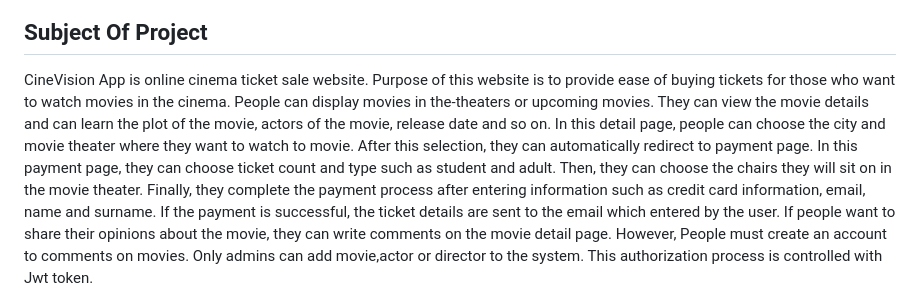
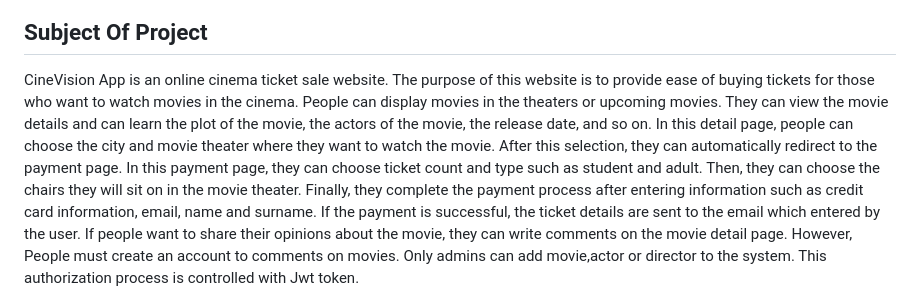
Before and after one commit to Parth018/CineVisionMicroserviceProject-main, a Markdown page: README.md, the part around the change. GitHub-like rendering.

```diff
--- a/README.md
+++ b/README.md
@@ -12,13 +12,13 @@ are explained in the readme files of the services.
 </p>
 
 ## Subject Of Project
-CineVision App is online cinema ticket sale website. Purpose of
+CineVision App is an online cinema ticket sale website. The purpose of
 this website is to provide ease of buying tickets for those who
-want to watch movies in the cinema. People can display movies in the-theaters or
+want to watch movies in the cinema. People can display movies in the theaters or
 upcoming movies. They can view the movie details and can learn the plot of the movie,
-actors of the movie, release date and so on. In this detail page, people can choose the city
-and movie theater where they want to watch to movie. After this selection, they can automatically
-redirect to payment page. In this payment page, they can choose ticket count and type such as
+the actors of the movie, the release date, and so on. In this detail page, people can choose the city
+and movie theater where they want to watch the movie. After this selection, they can automatically
+redirect to the payment page. In this payment page, they can choose ticket count and type such as
 student and adult. Then, they can choose the chairs they will sit on in the movie theater.
 Finally, they complete the payment process after entering information
 such as credit card information, email, name and surname.
```
